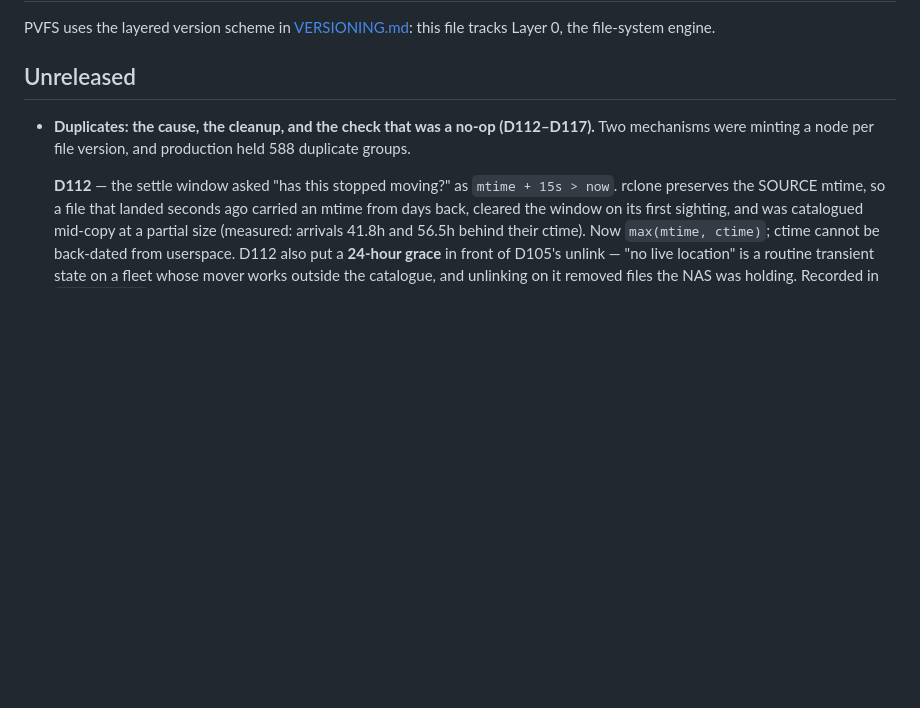
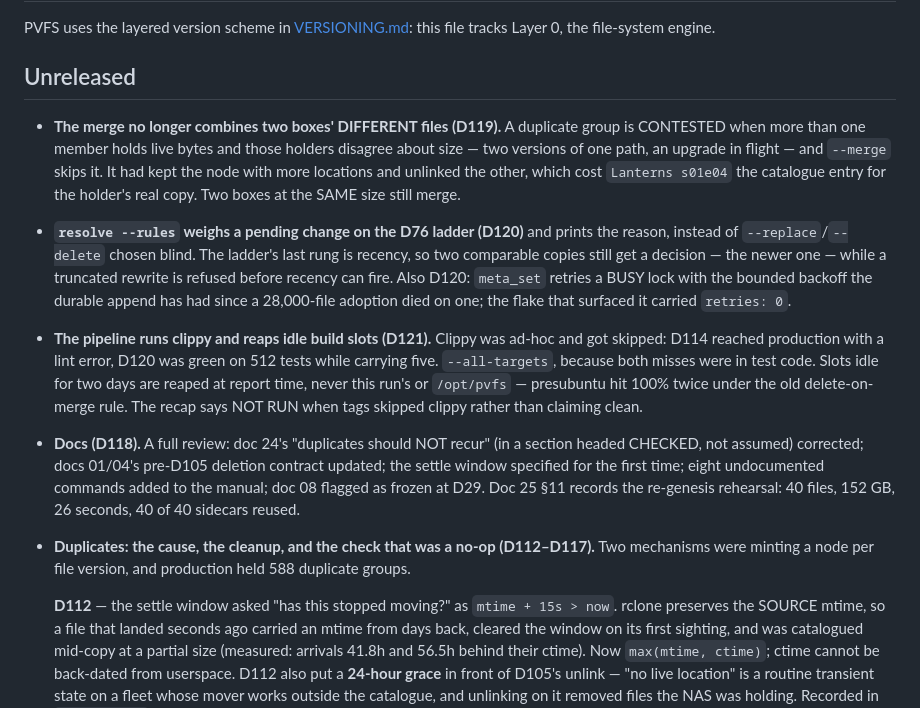
Before and after one commit to christcb03/phrasevault, a Markdown page: CHANGELOG.md, the part around the change. Rendered like a GitHub page; blank space fills up the shorter version.

Commit message:
docs: the manual and changelog catch up to D118-D121
`duplicates` gains its CONTESTED rule and `resolve --rules` its entry in
the manual; the changelog records D118 through D121, which had landed
without one. Nothing new is claimed — every line names a milestone that
is merged and, for D119-D120, verified at 514 tests and 390 smoke.

Co-Authored-By: Claude Fable 5.1 <noreply@anthropic.com>

```diff
--- a/CHANGELOG.md
+++ b/CHANGELOG.md
@@ -4,6 +4,33 @@ PVFS uses the layered version scheme in [VERSIONING.md](VERSIONING.md): this
 file tracks Layer 0, the file-system engine.
 
 ## Unreleased
+
+- **The merge no longer combines two boxes' DIFFERENT files (D119).** A
+  duplicate group is CONTESTED when more than one member holds live bytes and
+  those holders disagree about size — two versions of one path, an upgrade in
+  flight — and `--merge` skips it. It had kept the node with more locations
+  and unlinked the other, which cost `Lanterns s01e04` the catalogue entry for
+  the holder's real copy. Two boxes at the SAME size still merge.
+- **`resolve --rules` weighs a pending change on the D76 ladder (D120)** and
+  prints the reason, instead of `--replace`/`--delete` chosen blind. The
+  ladder's last rung is recency, so two comparable copies still get a decision
+  — the newer one — while a truncated rewrite is refused before recency can
+  fire. Also D120: `meta_set` retries a BUSY lock with the bounded backoff the
+  durable append has had since a 28,000-file adoption died on one; the flake
+  that surfaced it carried `retries: 0`.
+- **The pipeline runs clippy and reaps idle build slots (D121).** Clippy was
+  ad-hoc and got skipped: D114 reached production with a lint error, D120 was
+  green on 512 tests while carrying five. `--all-targets`, because both misses
+  were in test code. Slots idle for two days are reaped at report time, never
+  this run's or `/opt/pvfs` — presubuntu hit 100% twice under the old
+  delete-on-merge rule. The recap says NOT RUN when tags skipped clippy rather
+  than claiming clean.
+- **Docs (D118).** A full review: doc 24's "duplicates should NOT recur" (in a
+  section headed CHECKED, not assumed) corrected; docs 01/04's pre-D105
+  deletion contract updated; the settle window specified for the first time;
+  eight undocumented commands added to the manual; doc 08 flagged as frozen at
+  D29. Doc 25 §11 records the re-genesis rehearsal: 40 files, 152 GB, 26
+  seconds, 40 of 40 sidecars reused.
 
 - **Duplicates: the cause, the cleanup, and the check that was a no-op
   (D112–D117).** Two mechanisms were minting a node per file version, and
```
Also changed, not shown: docs/USER-MANUAL.md (+2 -1 lines).
